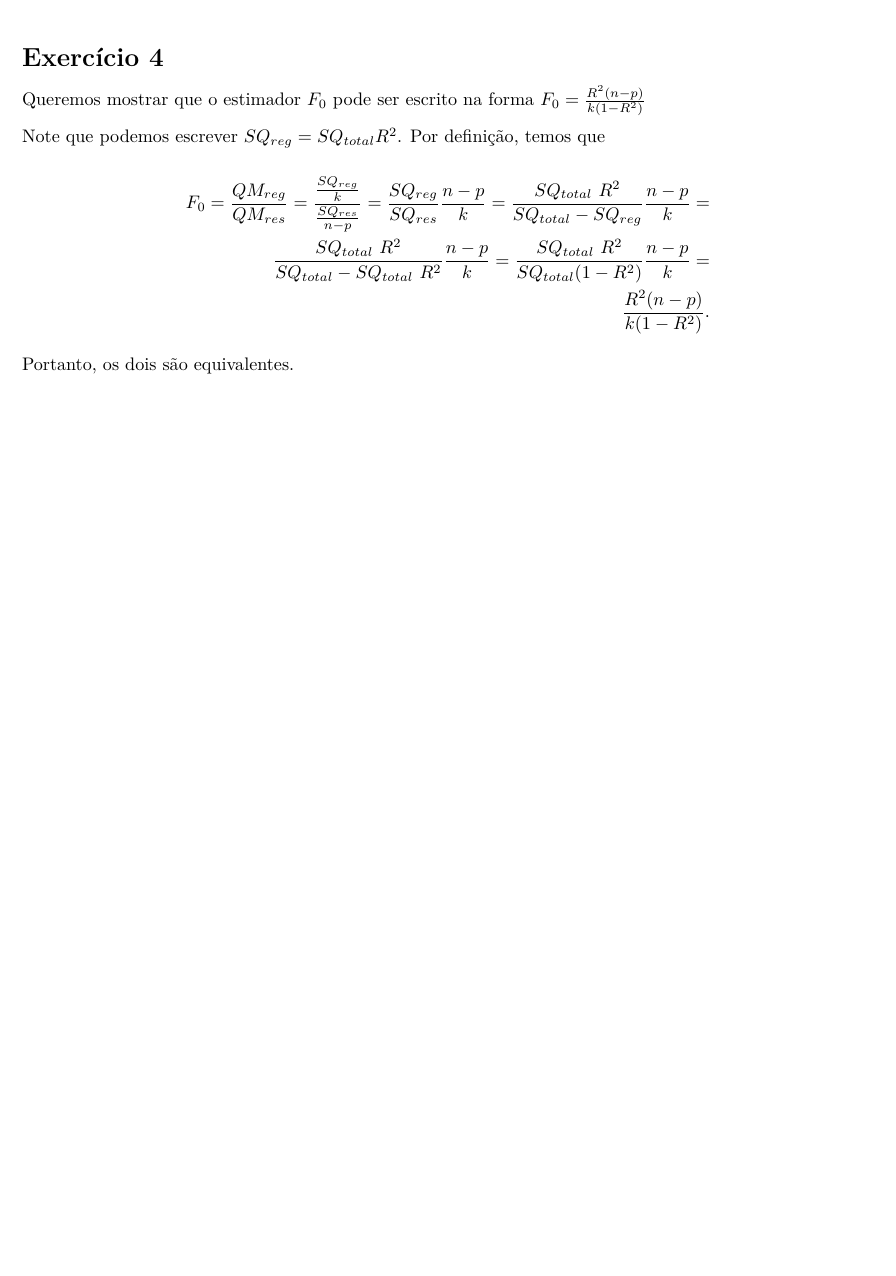
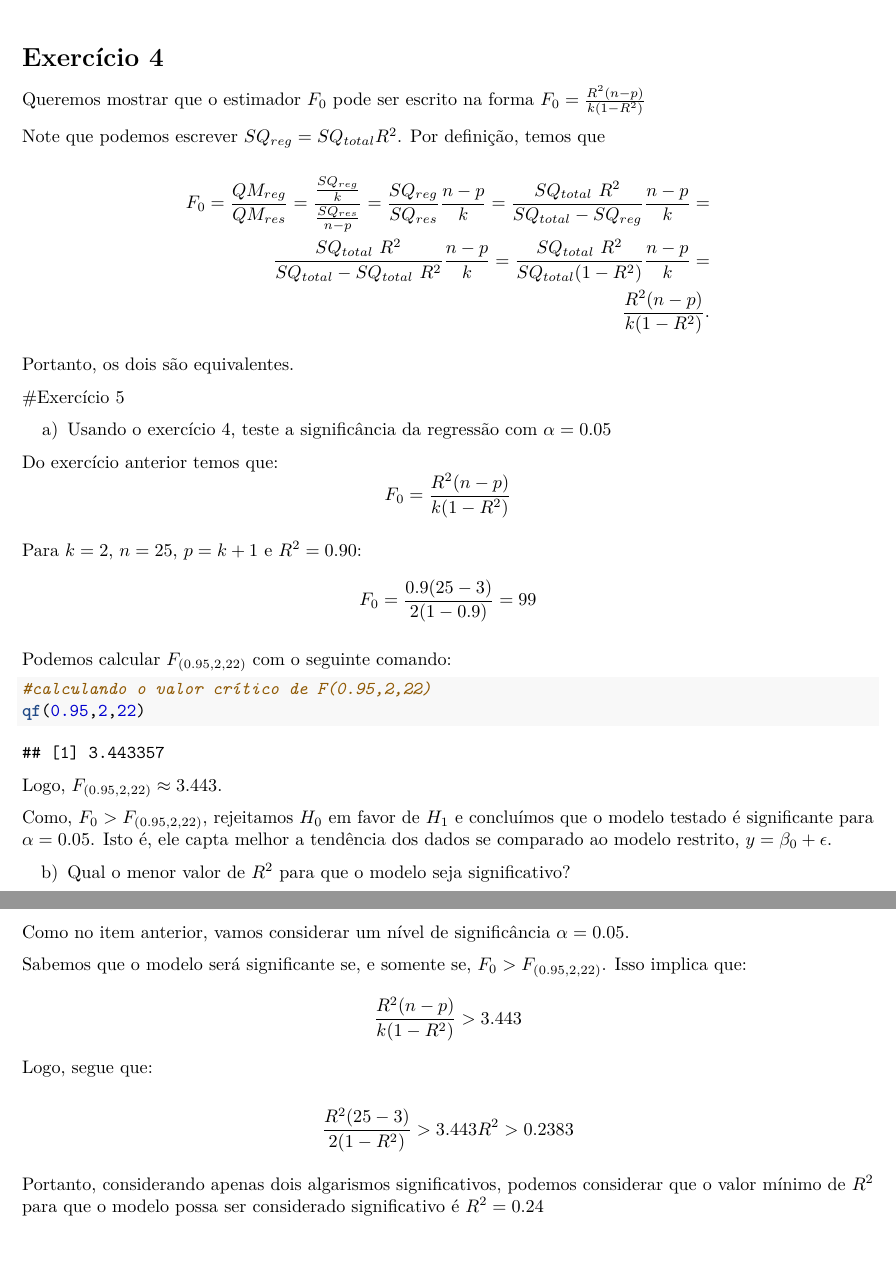
Before and after one commit to chicodias/21-02, an R Markdown document (SME0820-Regressao/Exercicio_2_SME0820_Grupo03.rmd): part of the page before the commit and two parts of pages 1 and 2 of 2 after it, the two joined at a grey line, cut so that both start at the same text, the shorter picture padded with empty space. Rendered offline with R 4.5, knitr and Pandoc, then LaTeX, with nearby package versions.

Commit message:
Execício 5 - Lista 2

````diff
--- a/SME0820-Regressao/Exercicio_2_SME0820_Grupo03.rmd
+++ b/SME0820-Regressao/Exercicio_2_SME0820_Grupo03.rmd
@@ -23,3 +23,35 @@ F_0 = \frac{QM_{reg}}{QM_{res}} = \frac{\frac{SQ_{reg}}{k}}{\frac{SQ_{res}}{n-p}
 \end{aligned}$$
 
 Portanto, os dois são equivalentes.
+
+#Exercício 5
+
+a) Usando o exercício 4, teste a significância da regressão com $\alpha = 0.05$
+
+Do exercício anterior temos que:
+$$F_0 = \frac{R^2(n-p)}{k (1- R^2)}$$
+
+Para $k = 2$, $n = 25$, $p=k+1$ e $R^2 = 0.90$:
+$$F_0 = \frac{0.9(25-3)}{2 (1- 0.9)} = 99$$
+
+Podemos calcular $F_{(0.95,2,22)}$ com o seguinte comando:
+```{r, echo=TRUE}
+#calculando o valor crítico de F(0.95,2,22)
+qf(0.95,2,22)
+```
+Logo, $F_{(0.95,2,22)} \approx 3.443$.
+
+Como, $F_0 > F_{(0.95,2,22)}$, rejeitamos $H_0$ em favor de $H_1$ e concluímos que o modelo testado é significante para $\alpha = 0.05$. Isto é, ele capta melhor a tendência dos dados se comparado ao modelo restrito, $y = \beta_0 + \epsilon$.
+
+b) Qual o menor valor de $R^2$ para que o modelo seja significativo?
+
+Como no item anterior, vamos considerar um nível de significância $\alpha = 0.05$.
+
+Sabemos que o modelo será significante se, e somente se, $F_0 > F_{(0.95,2,22)}$. Isso implica que:
+$$\frac{R^2(n-p)}{k (1- R^2)} > 3.443$$
+Logo, segue que:
+
+$$\frac{R^2(25-3)}{2 (1- R^2)} > 3.443 \\
+R^2>0.2383$$
+
+Portanto, considerando apenas dois algarismos significativos, podemos considerar que o valor mínimo de $R^2$ para que o modelo possa ser considerado significativo é $R^2 = 0.24$
````
